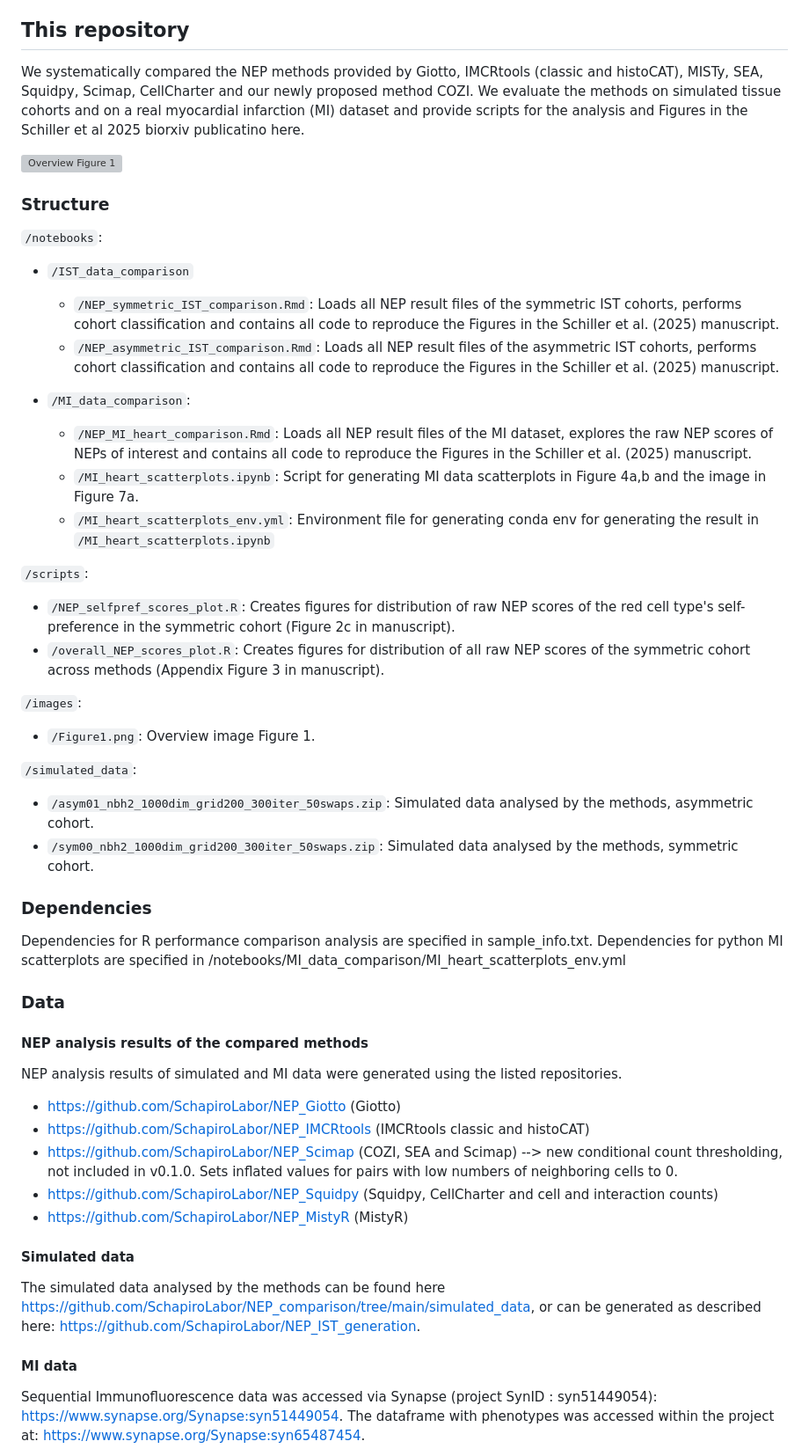
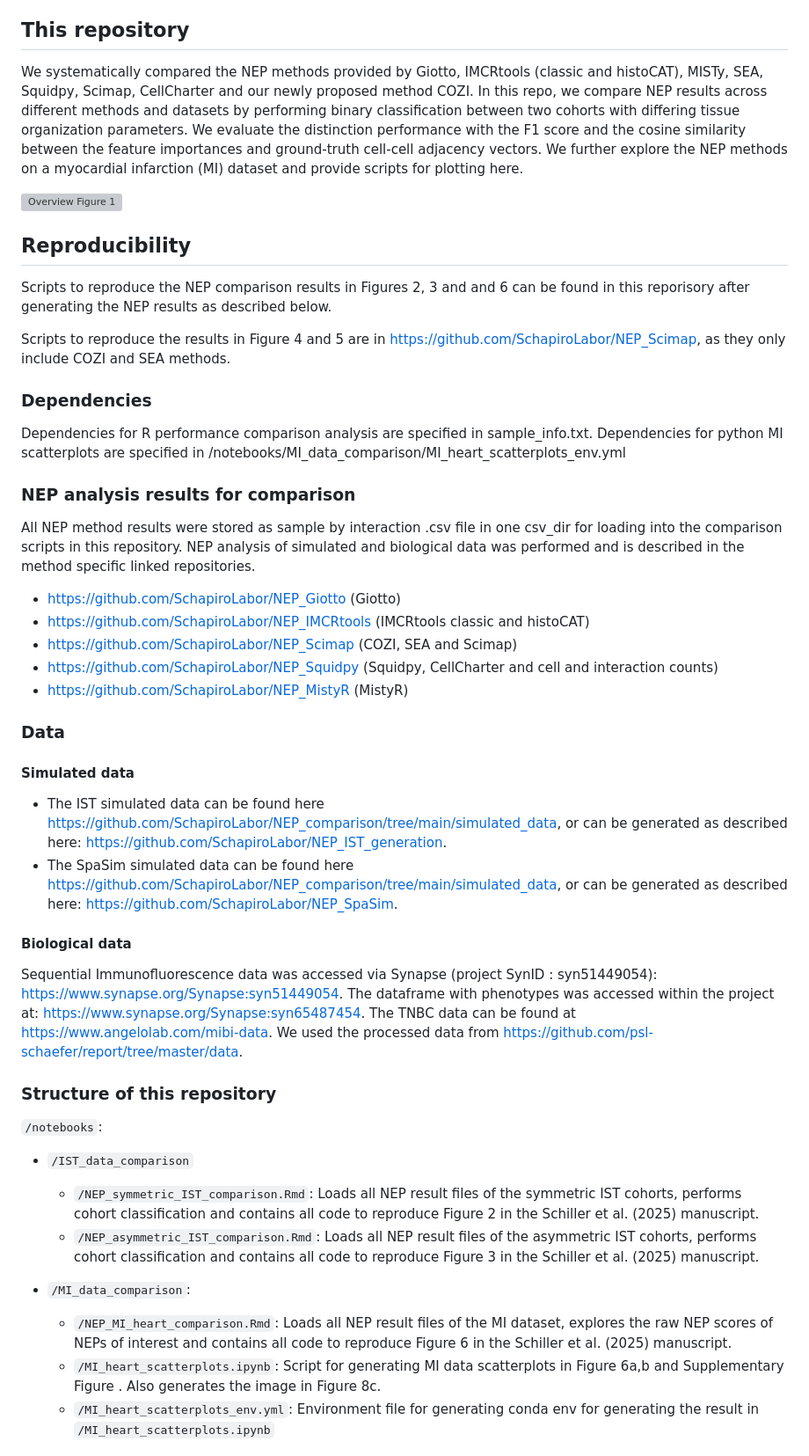
Before and after one commit to SchapiroLabor/NEP_comparison, a Markdown page: README.md, the part around one of its changes. Shown at 88% size. GitHub-like rendering; grey boxes are pictures that could not be loaded.

```diff
--- a/README.md
+++ b/README.md
@@ -3,54 +3,55 @@
 Studying the spatial distribution of cell types in tissues is essential for understanding their function in health and disease. A widely used spatial feature for quantifying tissue organization is the pairwise neighbor preference (NEP) of cell types, also termed co-occurrence or colocalization. Various methods to infer NEPs have proved their utility in numerous biological studies, but despite their broad usage in the spatial biology community, no clear guidelines exist for selecting one method over the other. In this github repository, we study the methods on two aspects: (1) their discriminatory power to distinguish different tissue architectures and (2) their ability to recover the directionality of NEPs. We conducted method performance comparison with in silico tissue simulated data and showcased its biological applicability to a myocardial infarction dataset studying immune cell infiltration. The method results used in this github repository can be generated with the linked method specific github repositories.
 
 ## This repository
-We systematically compared the NEP methods provided by Giotto, IMCRtools (classic and histoCAT), MISTy, SEA, Squidpy, Scimap, CellCharter and our newly proposed method COZI. We evaluate the methods on simulated tissue cohorts and on a real myocardial infarction (MI) dataset and provide scripts for the analysis and Figures in the Schiller et al 2025 biorxiv publicatino here.
+We systematically compared the NEP methods provided by Giotto, IMCRtools (classic and histoCAT), MISTy, SEA, Squidpy, Scimap, CellCharter and our newly proposed method COZI. In this repo, we compare NEP results across different methods and datasets by performing binary classification between two cohorts with differing tissue organization parameters. We evaluate the distinction performance with the F1 score and the cosine similarity between the feature importances and ground-truth cell-cell adjacency vectors. We further explore the NEP methods on a myocardial infarction (MI) dataset and provide scripts for plotting here.
 
 ![Overview Figure 1](images/Figure1.png)
 
-### Structure
 
-`/notebooks`:
-- `/IST_data_comparison`
-    - `/NEP_symmetric_IST_comparison.Rmd`: Loads all NEP result files of the symmetric IST cohorts, performs cohort classification and contains all code to reproduce the Figures in the Schiller et al. (2025) manuscript.
-    - `/NEP_asymmetric_IST_comparison.Rmd`: Loads all NEP result files of the asymmetric IST cohorts, performs cohort classification and contains all code to reproduce the Figures in the Schiller et al. (2025) manuscript.
+## Reproducibility
 
-- `/MI_data_comparison`:
-    - `/NEP_MI_heart_comparison.Rmd`: Loads all NEP result files of the MI dataset, explores the raw NEP scores of NEPs of interest and contains all code to reproduce the Figures in the Schiller et al. (2025) manuscript.
-    - `/MI_heart_scatterplots.ipynb`: Script for generating MI data scatterplots in Figure 4a,b and the image in Figure 7a.
-    - `/MI_heart_scatterplots_env.yml`: Environment file for generating conda env for generating the result in `/MI_heart_scatterplots.ipynb`
+Scripts to reproduce the NEP comparison results in Figures 2, 3 and and 6 can be found in this reporisory after generating the NEP results as described below.
 
-`/scripts`:
-- `/NEP_selfpref_scores_plot.R`: Creates figures for distribution of raw NEP scores of the red cell type's self-preference in the symmetric cohort (Figure 2c in manuscript).
-- `/overall_NEP_scores_plot.R`: Creates figures for distribution of all raw NEP scores of the symmetric cohort across methods (Appendix Figure 3 in manuscript).
-
-`/images`:
-- `/Figure1.png`: Overview image Figure 1.
-
-`/simulated_data`:
-- `/asym01_nbh2_1000dim_grid200_300iter_50swaps.zip`: Simulated data analysed by the methods, asymmetric cohort.
-- `/sym00_nbh2_1000dim_grid200_300iter_50swaps.zip`: Simulated data analysed by the methods, symmetric cohort.
+Scripts to reproduce the results in Figure 4 and 5 are in https://github.com/SchapiroLabor/NEP_Scimap, as they only include COZI and SEA methods.
 
 ### Dependencies
 
 Dependencies for R performance comparison analysis are specified in sample_info.txt.
 Dependencies for python MI scatterplots are specified in /notebooks/MI_data_comparison/MI_heart_scatterplots_env.yml
 
-### Data
+### NEP analysis results for comparison
 
-#### NEP analysis results of the compared methods
-
-NEP analysis results of simulated and MI data were generated using the listed repositories.
+All NEP method results were stored as sample by interaction .csv file in one csv_dir for loading into the comparison scripts in this repository.
+NEP analysis of simulated and biological data was performed and is
+ described in the method specific linked repositories.
 
 - https://github.com/SchapiroLabor/NEP_Giotto (Giotto)
 - https://github.com/SchapiroLabor/NEP_IMCRtools (IMCRtools classic and histoCAT)
-- https://github.com/SchapiroLabor/NEP_Scimap (COZI, SEA and Scimap) --> new conditional count thresholding, not included in v0.1.0. Sets inflated values for pairs with low numbers of neighboring cells to 0.
+- https://github.com/SchapiroLabor/NEP_Scimap (COZI, SEA and Scimap)
 - https://github.com/SchapiroLabor/NEP_Squidpy (Squidpy, CellCharter and cell and interaction counts)
 - https://github.com/SchapiroLabor/NEP_MistyR (MistyR)
 
+### Data
+
 #### Simulated data
 
-The simulated data analysed by the methods can be found here https://github.com/SchapiroLabor/NEP_comparison/tree/main/simulated_data, or can be generated as described here: https://github.com/SchapiroLabor/NEP_IST_generation.
+- The IST simulated data can be found here https://github.com/SchapiroLabor/NEP_comparison/tree/main/simulated_data, or can be generated as described here: https://github.com/SchapiroLabor/NEP_IST_generation.
+- The SpaSim simulated data can be found here https://github.com/SchapiroLabor/NEP_comparison/tree/main/simulated_data, or can be generated as described here: https://github.com/SchapiroLabor/NEP_SpaSim.
 
-#### MI data
+#### Biological data
 
 Sequential Immunofluorescence data was accessed via Synapse (project SynID : syn51449054): https://www.synapse.org/Synapse:syn51449054. The dataframe with phenotypes was accessed within the project at:  https://www.synapse.org/Synapse:syn65487454.
+The TNBC data can be found at https://www.angelolab.com/mibi-data. We used the processed data from https://github.com/psl-schaefer/report/tree/master/data.
+
+### Structure of this repository
+
+`/notebooks`:
+- `/IST_data_comparison`
+    - `/NEP_symmetric_IST_comparison.Rmd`: Loads all NEP result files of the symmetric IST cohorts, performs cohort classification and contains all code to reproduce Figure 2 in the Schiller et al. (2025) manuscript.
+    - `/NEP_asymmetric_IST_comparison.Rmd`: Loads all NEP result files of the asymmetric IST cohorts, performs cohort classification and contains all code to reproduce Figure 3 in the Schiller et al. (2025) manuscript.
+
+- `/MI_data_comparison`:
+    - `/NEP_MI_heart_comparison.Rmd`: Loads all NEP result files of the MI dataset, explores the raw NEP scores of NEPs of interest and contains all code to reproduce Figure 6 in the Schiller et al. (2025) manuscript.
+    - `/MI_heart_scatterplots.ipynb`: Script for generating MI data scatterplots in Figure 6a,b and Supplementary Figure . Also generates the image in Figure 8c.
+    - `/MI_heart_scatterplots_env.yml`: Environment file for generating conda env for generating the result in `/MI_heart_scatterplots.ipynb`
+
```
Also changed, not shown: other parts of README.md (+11 -0 lines).
